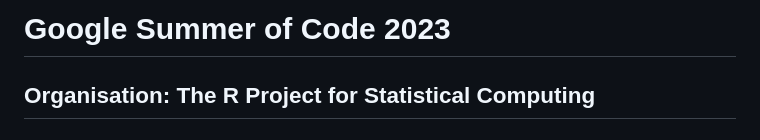
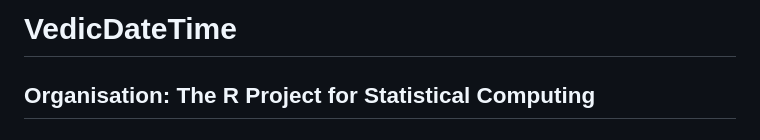
Before and after one commit to avinabneogy23/VedicDateTime, a Markdown page: README.md, the part around the change. Drawn GitHub-style.

```diff
--- a/README.md
+++ b/README.md
@@ -1,4 +1,4 @@
-# Google Summer of Code 2023
+# VedicDateTime
 
 ## Organisation: The R Project for Statistical Computing
 
```
